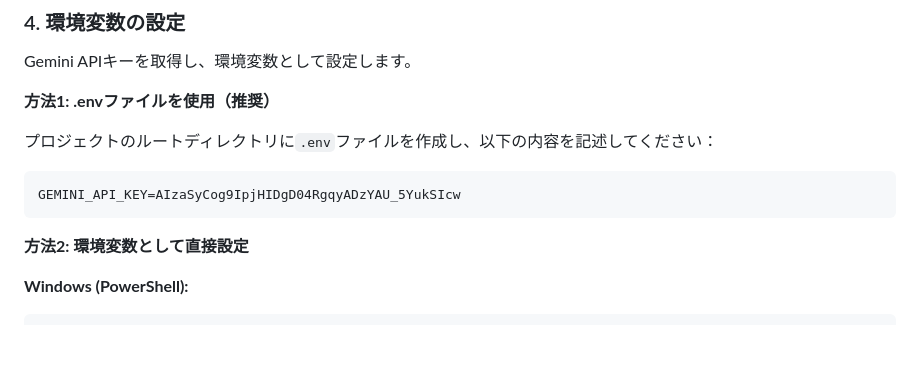
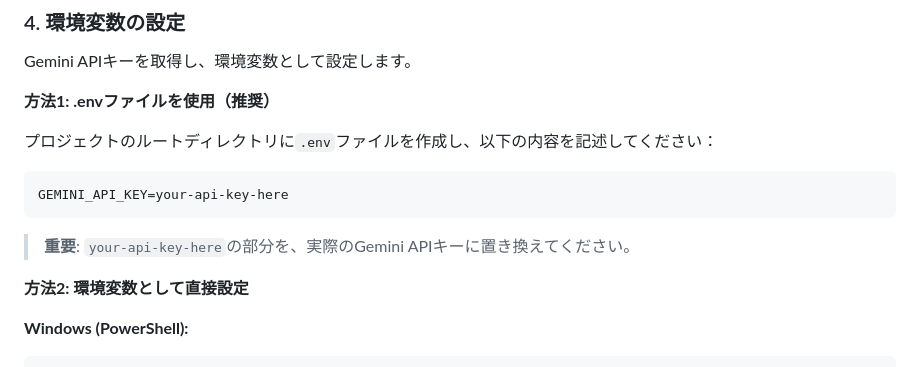
Before and after one commit to waferaaa/rss-news-reader-gemini, a Markdown page: README.md, the part around the change. Rendered like a GitHub page; blank space fills up the shorter version.

Commit message:
Remove API key from README for security

````diff
--- a/README.md
+++ b/README.md
@@ -149,8 +149,10 @@ Gemini APIキーを取得し、環境変数として設定します。
 プロジェクトのルートディレクトリに`.env`ファイルを作成し、以下の内容を記述してください：
 
 ```
-GEMINI_API_KEY=AIzaSyCog9IpjHIDgD04RgqyADzYAU_5YukSIcw
+GEMINI_API_KEY=your-api-key-here
 ```
+
+> **重要**: `your-api-key-here`の部分を、実際のGemini APIキーに置き換えてください。
 
 **方法2: 環境変数として直接設定**
 
````
